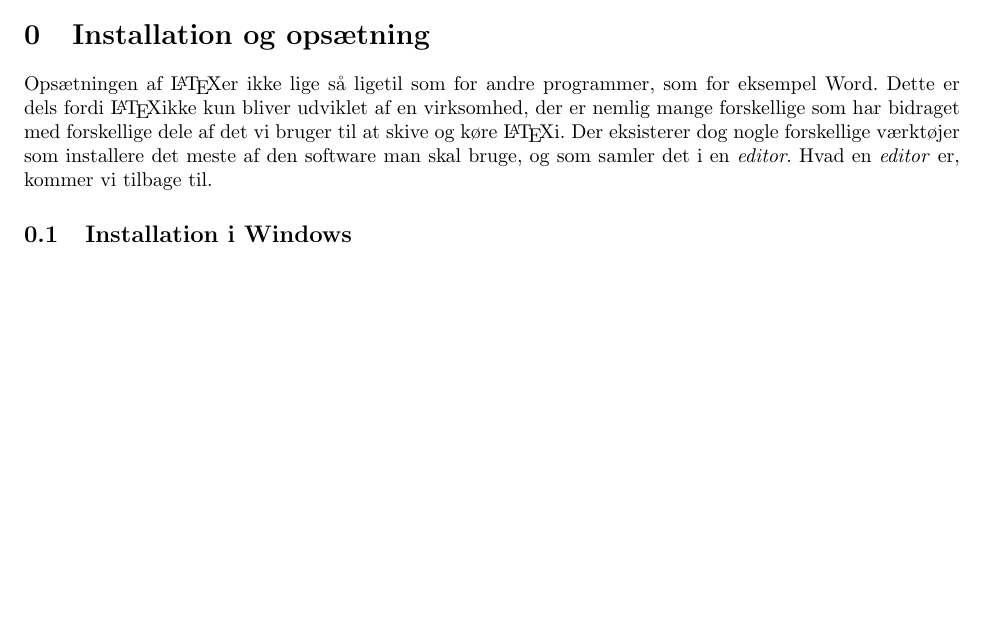
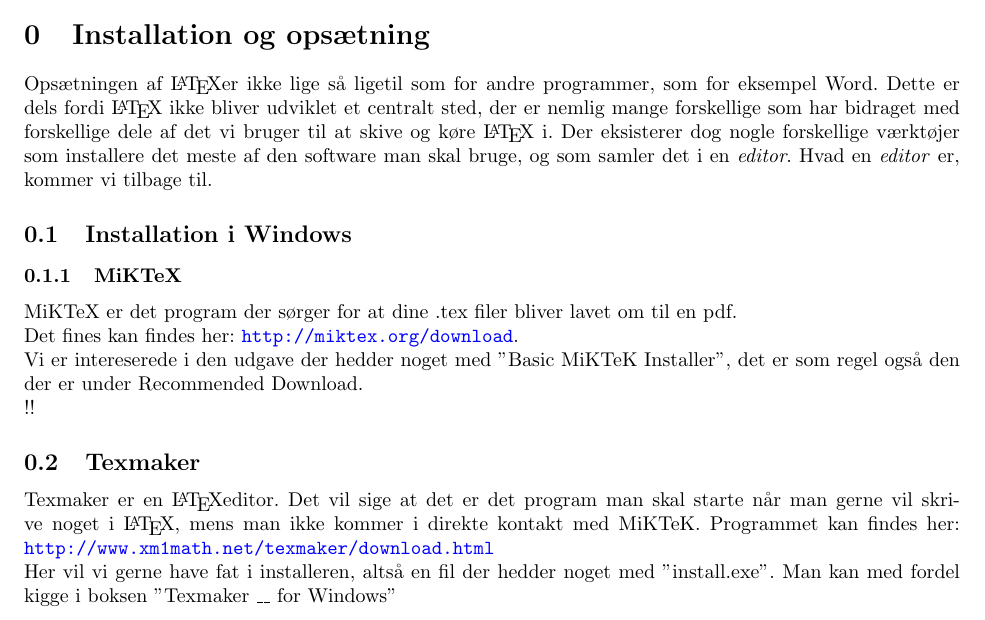
Before and after one commit to MarkusKL/LaTeXIntroduktion, a LaTeX document (LaTeXIntroduktion.tex, which reads sections/install.tex): part of page 3 of 5, cut so that both start at the same text, the shorter picture padded with empty space. Compiled offline with LaTeX, dvips and Ghostscript.

Commit message:
Windows install instructions started

```diff
--- a/sections/install.tex
+++ b/sections/install.tex
@@ -1,11 +1,26 @@
 \section{Installation og opsætning}
 Opsætningen af \LaTeX er ikke lige så ligetil som for andre programmer, som for eksempel Word.
-Dette er dels fordi \LaTeX ikke kun bliver udviklet af en virksomhed,
-der er nemlig mange forskellige som har bidraget med forskellige dele af det vi bruger til at skive og køre \LaTeX i.
+Dette er dels fordi \LaTeX{} ikke bliver udviklet et centralt sted,
+der er nemlig mange forskellige som har bidraget med forskellige dele af det vi bruger til at skive og køre \LaTeX{} i.
 Der eksisterer dog nogle forskellige værktøjer som installere det meste af den software man skal bruge,
 og som samler det i en \textit{editor}.
 Hvad en \textit{editor} er, kommer vi tilbage til.
 
 \subsection{Installation i Windows}
+\subsubsection{MiKTeX}
+MiKTeX er det program der sørger for at dine .tex filer bliver lavet om til en pdf.\\
+Det fines kan findes her: \url{http://miktex.org/download}.\\
+Vi er intereserede i den udgave der hedder noget med "Basic MiKTeK Installer",
+det er som regel også den der er under Recommended Download.
+
+!!
+
+\subsection{Texmaker}
+Texmaker er en \LaTeX editor.
+Det vil sige at det er det program man skal starte når man gerne vil skrive noget i \LaTeX,
+mens man ikke kommer i direkte kontakt med MiKTeK.
+Programmet kan findes her: \url{http://www.xm1math.net/texmaker/download.html}\\
+Her vil vi gerne have fat i installeren, altså en fil der hedder noget med "install.exe".
+Man kan med fordel kigge i boksen "Texmaker \_\_ for Windows"
 
 \pagebreak
```
